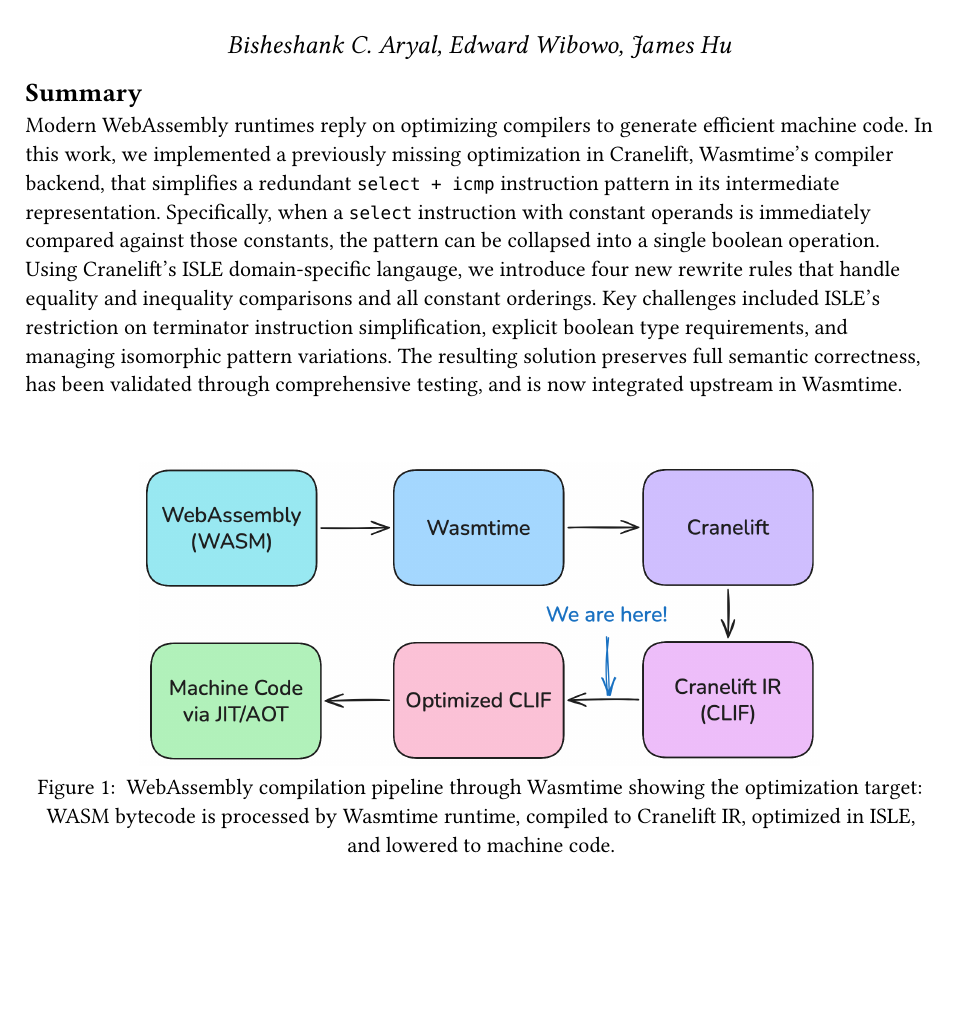
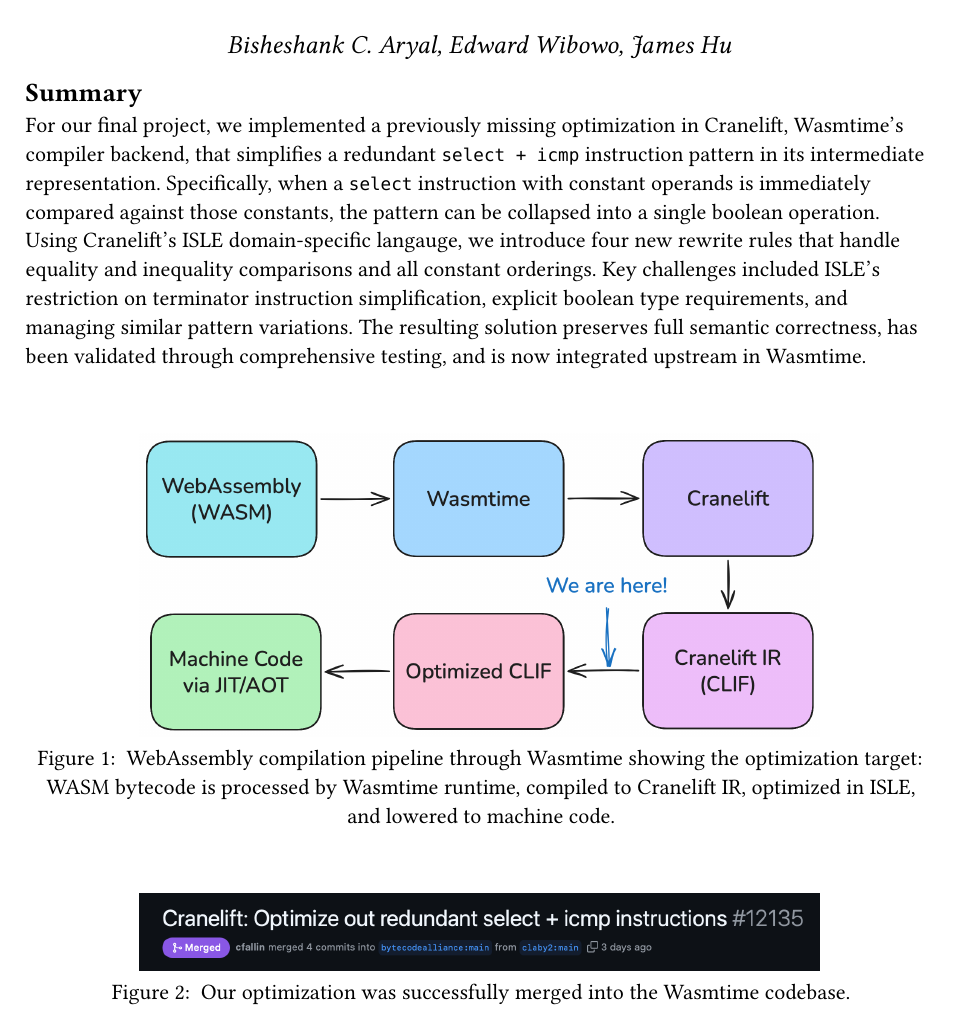
Before and after one commit to claby2/cs1951q-final-writeup, a Typst document (main.typ): part of page 1 of 9, cut so that both start at the same text, the shorter picture padded with empty space. Compiled offline with Typst 0.15.

Commit message:
revamp summary

```diff
--- a/main.typ
+++ b/main.typ
@@ -11,9 +11,11 @@
 
 == Summary
 
-Modern WebAssembly runtimes reply on optimizing compilers to generate efficient machine code. In this work, we implemented a previously missing optimization in Cranelift, Wasmtime's compiler backend, that simplifies a redundant `select + icmp` instruction pattern in its intermediate representation. Specifically, when a `select` instruction with constant operands is immediately compared against those constants, the pattern can be collapsed into a single boolean operation. Using Cranelift's ISLE domain-specific langauge, we introduce four new rewrite rules that handle equality and inequality comparisons and all constant orderings. Key challenges included ISLE's restriction on terminator instruction simplification, explicit boolean type requirements, and managing isomorphic pattern variations. The resulting solution preserves full semantic correctness, has been validated through comprehensive testing, and is now integrated upstream in Wasmtime.
+
+For our final project, we implemented a previously missing optimization in Cranelift, Wasmtime's compiler backend, that simplifies a redundant `select + icmp` instruction pattern in its intermediate representation. Specifically, when a `select` instruction with constant operands is immediately compared against those constants, the pattern can be collapsed into a single boolean operation. Using Cranelift's ISLE domain-specific langauge, we introduce four new rewrite rules that handle equality and inequality comparisons and all constant orderings. Key challenges included ISLE's restriction on terminator instruction simplification, explicit boolean type requirements, and managing similar pattern variations. The resulting solution preserves full semantic correctness, has been validated through comprehensive testing, and is now integrated upstream in Wasmtime.
 
 #v(2em)
 
-#figure(image("peng.png", width: 75%), caption: [
-  WebAssembly compilation pipeline through Wasmtime showing the optimization target: WASM bytecode is processed by Wasmtime runtime, compiled to Cranelift IR, optimized in ISLE, and lowered to machine code.
+#figure(
+  image("peng.png", width: 75%),
+  caption: [
@@ -20,3 +29,4 @@
+  Our optimization was successfully merged into the Wasmtime codebase.
 ])
 
 
```
Also changed, not shown: merged.png (added), main.typ (7 more changed lines).
